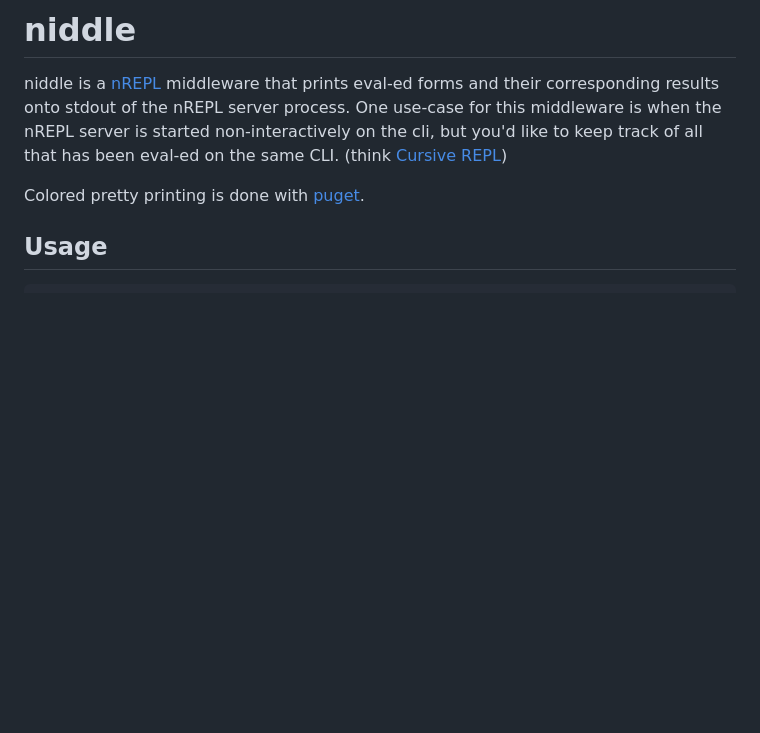
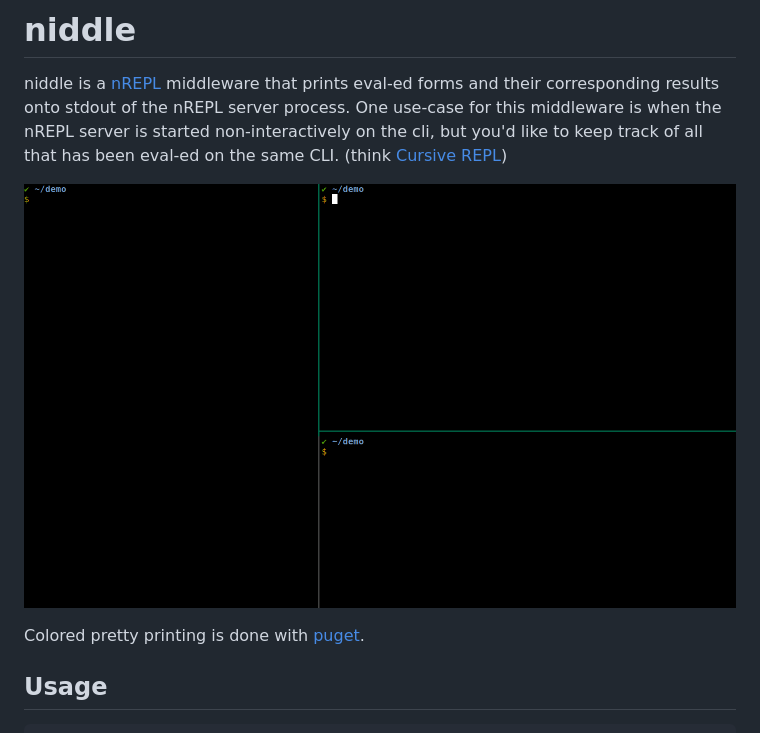
Before and after one commit to pinealan/niddle, a Markdown page: README.md, the part around the change. Rendered like a GitHub page; pictures changed too: demo.gif (added); blank space fills up the shorter version.

Commit message:
Add demo gif to readme

```diff
--- a/README.md
+++ b/README.md
@@ -6,6 +6,8 @@ process. One use-case for this middleware is when the nREPL server is started
 non-interactively on the cli, but you'd like to keep track of all that has been
 eval-ed on the same CLI. (think [Cursive
 REPL](https://cursive-ide.com/userguide/repl.html))
+
+![demo video](demo.gif)
 
 Colored pretty printing is done with [puget](https://github.com/greglook/puget).
 
```
